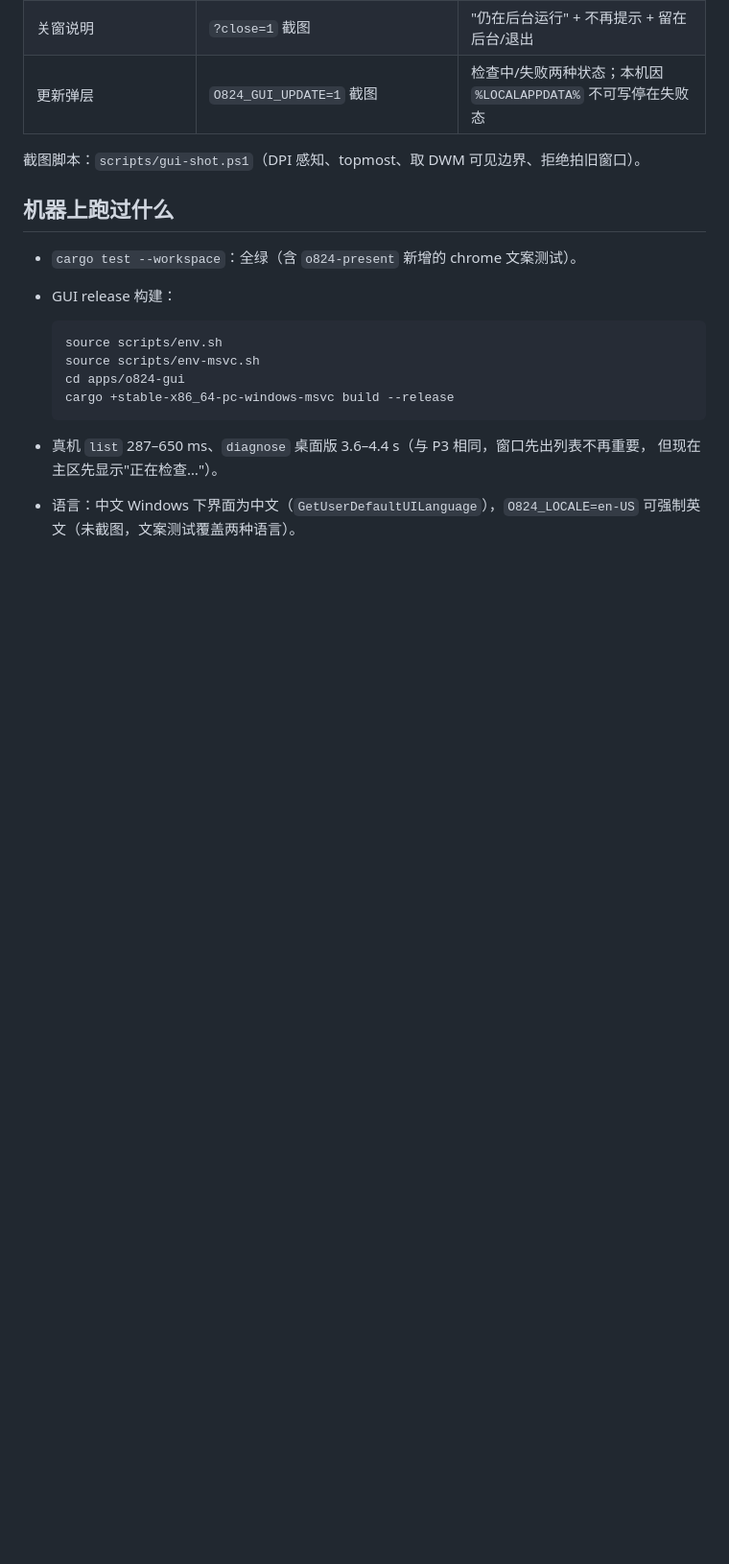
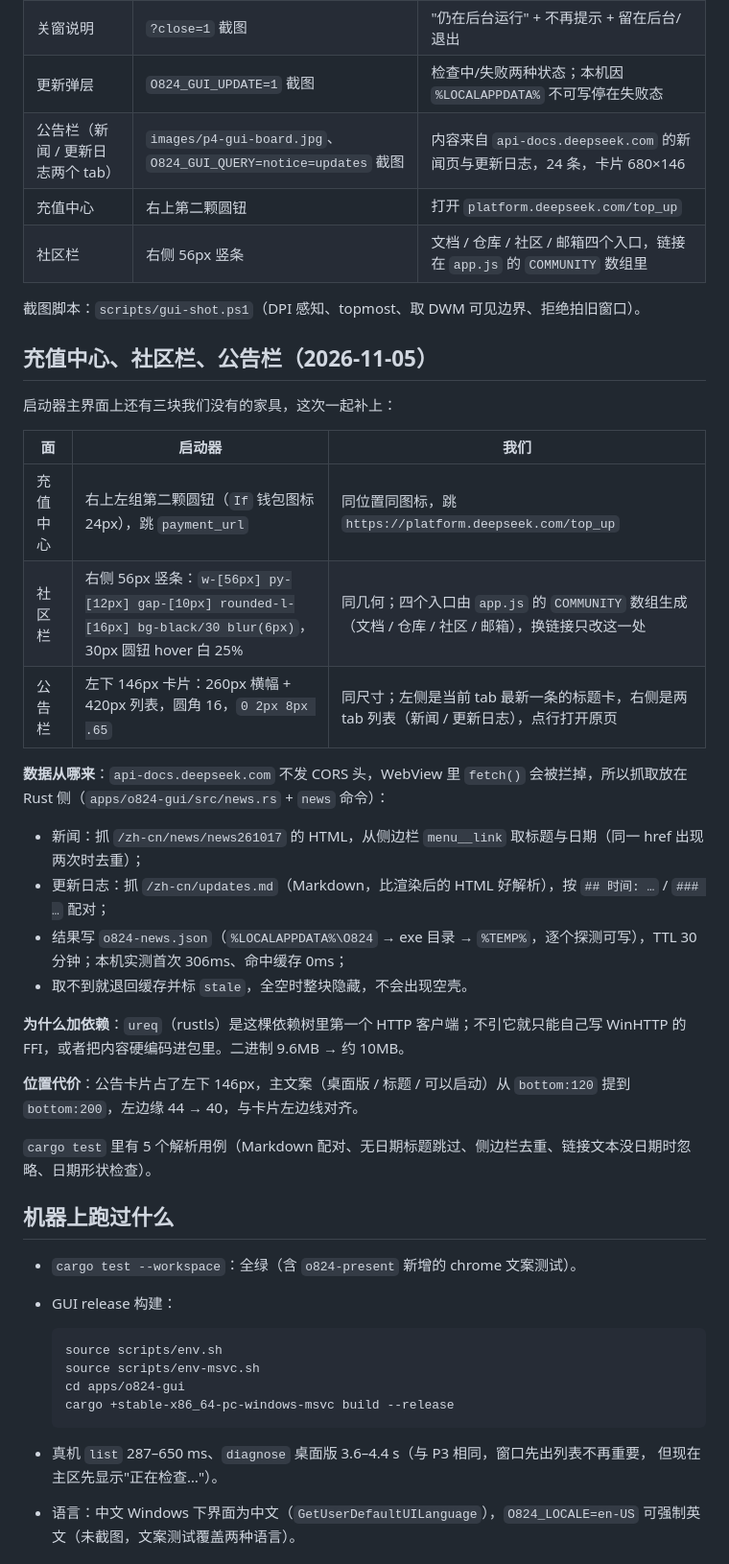
Before and after one commit to NaloxoneE-Lab/Object824, a Markdown page: docs/P4-GUI-BOARD.md, the part around one of its changes. Shown at 96% size. GitHub-like rendering; blank space fills up the shorter version.

```diff
--- a/docs/P4-GUI-BOARD.md
+++ b/docs/P4-GUI-BOARD.md
@@ -53,8 +65,34 @@ Arknights 主视觉、Popucom 的 334 KB 主视觉，以及 10 张 474×474 的
 | 未签名说明 | `O824_GUI_TRUST=1` 截图 | 原有 `trust_help` 文案原样进入弹层 |
 | 关窗说明 | `?close=1` 截图 | "仍在后台运行" + 不再提示 + 留在后台/退出 |
 | 更新弹层 | `O824_GUI_UPDATE=1` 截图 | 检查中/失败两种状态；本机因 `%LOCALAPPDATA%` 不可写停在失败态 |
+| 公告栏（新闻 / 更新日志两个 tab） | `images/p4-gui-board.jpg`、`O824_GUI_QUERY=notice=updates` 截图 | 内容来自 `api-docs.deepseek.com` 的新闻页与更新日志，24 条，卡片 680×146 |
+| 充值中心 | 右上第二颗圆钮 | 打开 `platform.deepseek.com/top_up` |
+| 社区栏 | 右侧 56px 竖条 | 文档 / 仓库 / 社区 / 邮箱四个入口，链接在 `app.js` 的 `COMMUNITY` 数组里 |
 
 截图脚本：`scripts/gui-shot.ps1`（DPI 感知、topmost、取 DWM 可见边界、拒绝拍旧窗口）。
+
+## 充值中心、社区栏、公告栏（2026-11-05）
+
+启动器主界面上还有三块我们没有的家具，这次一起补上：
+
+| 面 | 启动器 | 我们 |
+|---|---|---|
+| 充值中心 | 右上左组第二颗圆钮（`If` 钱包图标 24px），跳 `payment_url` | 同位置同图标，跳 `https://platform.deepseek.com/top_up` |
+| 社区栏 | 右侧 56px 竖条：`w-[56px] py-[12px] gap-[10px] rounded-l-[16px] bg-black/30 blur(6px)`，30px 圆钮 hover 白 25% | 同几何；四个入口由 `app.js` 的 `COMMUNITY` 数组生成（文档 / 仓库 / 社区 / 邮箱），换链接只改这一处 |
+| 公告栏 | 左下 146px 卡片：260px 横幅 + 420px 列表，圆角 16，`0 2px 8px .65` | 同尺寸；左侧是当前 tab 最新一条的标题卡，右侧是两 tab 列表（新闻 / 更新日志），点行打开原页 |
+
+**数据从哪来**：`api-docs.deepseek.com` 不发 CORS 头，WebView 里 `fetch()` 会被拦掉，所以抓取放在 Rust 侧（`apps/o824-gui/src/news.rs` + `news` 命令）：
+
+- 新闻：抓 `/zh-cn/news/news261017` 的 HTML，从侧边栏 `menu__link` 取标题与日期（同一 href 出现两次时去重）；
+- 更新日志：抓 `/zh-cn/updates.md`（Markdown，比渲染后的 HTML 好解析），按 `## 时间: …` / `### …` 配对；
+- 结果写 `o824-news.json`（`%LOCALAPPDATA%\O824` → exe 目录 → `%TEMP%`，逐个探测可写），TTL 30 分钟；本机实测首次 306ms、命中缓存 0ms；
+- 取不到就退回缓存并标 `stale`，全空时整块隐藏，不会出现空壳。
+
+**为什么加依赖**：`ureq`（rustls）是这棵依赖树里第一个 HTTP 客户端；不引它就只能自己写 WinHTTP 的 FFI，或者把内容硬编码进包里。二进制 9.6MB → 约 10MB。
+
+**位置代价**：公告卡片占了左下 146px，主文案（桌面版 / 标题 / 可以启动）从 `bottom:120` 提到 `bottom:200`，左边缘 44 → 40，与卡片左边线对齐。
+
+`cargo test` 里有 5 个解析用例（Markdown 配对、无日期标题跳过、侧边栏去重、链接文本没日期时忽略、日期形状检查）。
 
 ## 机器上跑过什么
 
```
Also changed, not shown: other parts of docs/P4-GUI-BOARD.md (+21 -8 lines), docs/P4-GUI-GAP.md (added, +263 -0 lines), docs/images/p4-gui-board.jpg, docs/images/p4-gui-menu.jpg, 11 other files.
